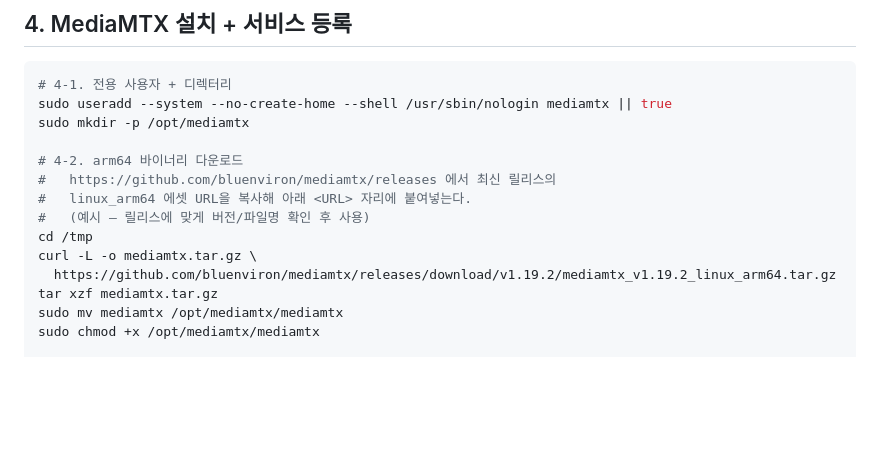
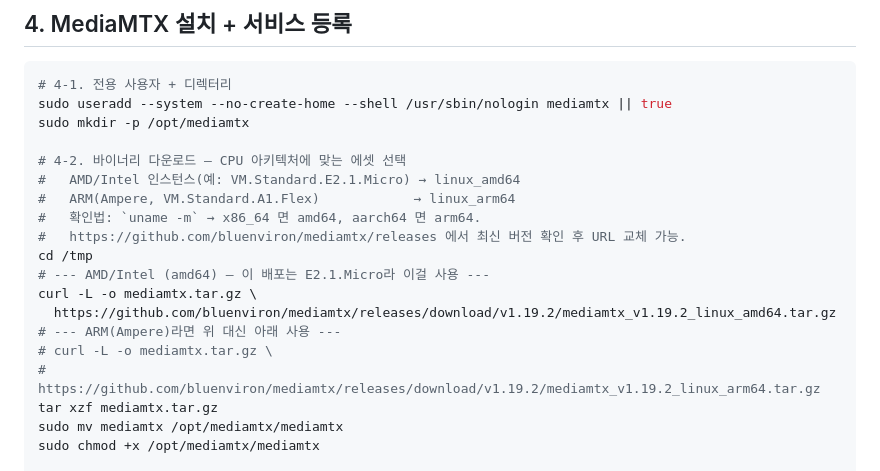
Before and after one commit to kminzy23/MBC_app_v2, a Markdown page: README-phase5.md, the part around the change. Rendered like a GitHub page; blank space fills up the shorter version.

Commit message:
docs(phase5): use amd64 MediaMTX binary (E2.1.Micro AMD instance)
도쿄 리전 ARM 용량 부족으로 AMD E2.1.Micro로 배포 → linux_amd64 바이너리 사용.
arm64 URL은 주석으로 병기(아키텍처별 선택 안내).

Co-Authored-By: Claude Opus 4.8 (1M context) <noreply@anthropic.com>

```diff
--- a/README-phase5.md
+++ b/README-phase5.md
@@ -63,13 +63,18 @@ sudo netfilter-persistent save
 sudo useradd --system --no-create-home --shell /usr/sbin/nologin mediamtx || true
 sudo mkdir -p /opt/mediamtx
 
-# 4-2. arm64 바이너리 다운로드
-#   https://github.com/bluenviron/mediamtx/releases 에서 최신 릴리스의
-#   linux_arm64 에셋 URL을 복사해 아래 <URL> 자리에 붙여넣는다.
-#   (예시 — 릴리스에 맞게 버전/파일명 확인 후 사용)
+# 4-2. 바이너리 다운로드 — CPU 아키텍처에 맞는 에셋 선택
+#   AMD/Intel 인스턴스(예: VM.Standard.E2.1.Micro) → linux_amd64
+#   ARM(Ampere, VM.Standard.A1.Flex)            → linux_arm64
+#   확인법: `uname -m` → x86_64 면 amd64, aarch64 면 arm64.
+#   https://github.com/bluenviron/mediamtx/releases 에서 최신 버전 확인 후 URL 교체 가능.
 cd /tmp
+# --- AMD/Intel (amd64) — 이 배포는 E2.1.Micro라 이걸 사용 ---
 curl -L -o mediamtx.tar.gz \
-  https://github.com/bluenviron/mediamtx/releases/download/v1.19.2/mediamtx_v1.19.2_linux_arm64.tar.gz
+  https://github.com/bluenviron/mediamtx/releases/download/v1.19.2/mediamtx_v1.19.2_linux_amd64.tar.gz
+# --- ARM(Ampere)라면 위 대신 아래 사용 ---
+# curl -L -o mediamtx.tar.gz \
+#   https://github.com/bluenviron/mediamtx/releases/download/v1.19.2/mediamtx_v1.19.2_linux_arm64.tar.gz
 tar xzf mediamtx.tar.gz
 sudo mv mediamtx /opt/mediamtx/mediamtx
 sudo chmod +x /opt/mediamtx/mediamtx
```
